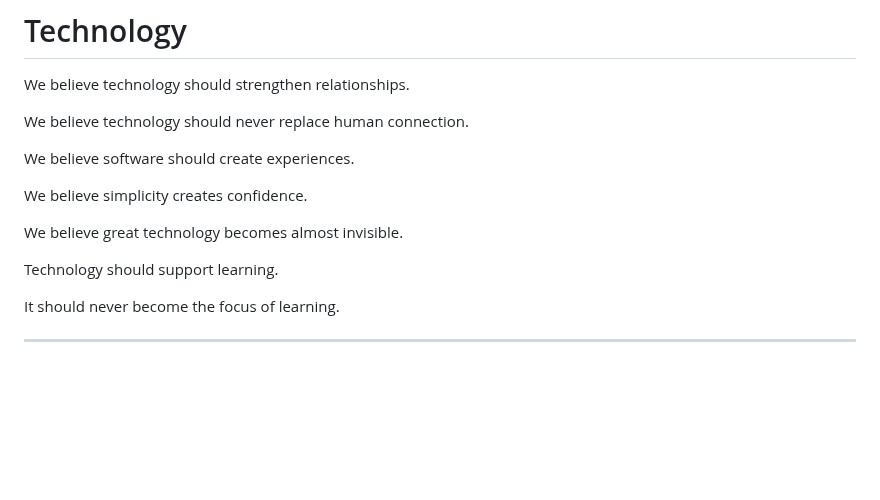
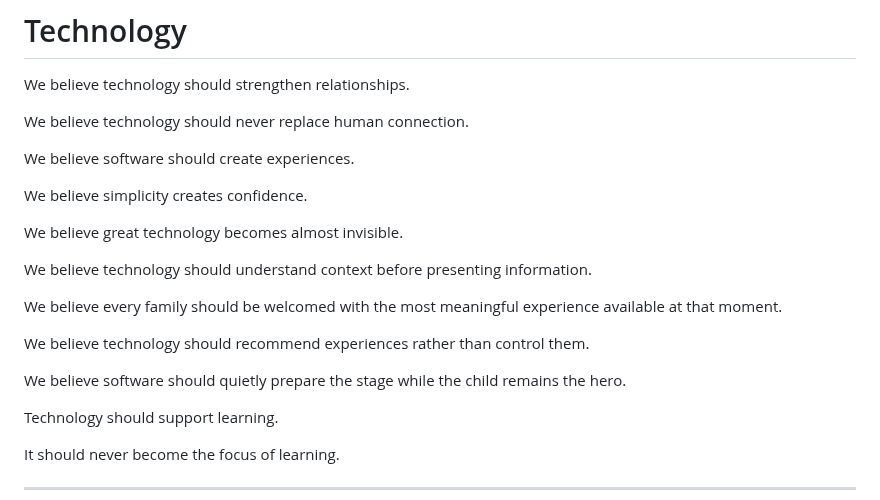
Before and after one commit to TheLittleNestPlayschool/TheLittleNest, a Markdown page: docs/24-things-we-believe.md, the part around the change. Drawn GitHub-style; blank space fills up the shorter version.

```diff
--- a/docs/24-things-we-believe.md
+++ b/docs/24-things-we-believe.md
@@ -152,6 +152,14 @@ We believe simplicity creates confidence.
 
 We believe great technology becomes almost invisible.
 
+We believe technology should understand context before presenting information.
+
+We believe every family should be welcomed with the most meaningful experience available at that moment.
+
+We believe technology should recommend experiences rather than control them.
+
+We believe software should quietly prepare the stage while the child remains the hero.
+
 Technology should support learning.
 
 It should never become the focus of learning.
```
